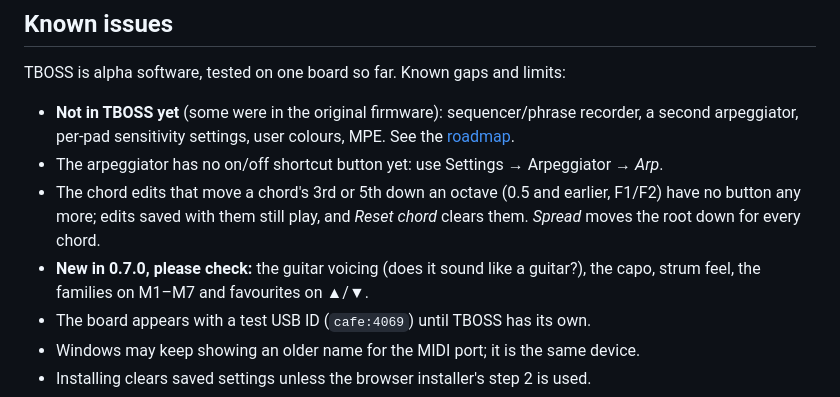
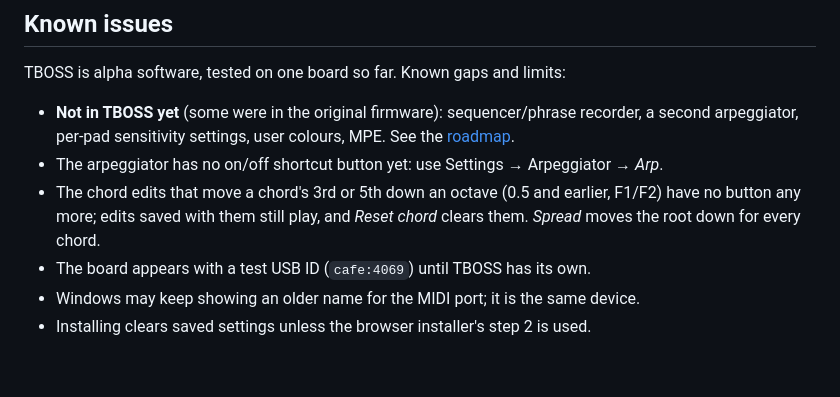
Before and after one commit to armandhammer/TBOSS, a Markdown page: docs/manual.md, the part around the change. Drawn GitHub-style; blank space fills up the shorter version.

```diff
--- a/docs/manual.md
+++ b/docs/manual.md
@@ -732,8 +732,6 @@ TBOSS is alpha software, tested on one board so far. Known gaps and limits:
 - The chord edits that move a chord's 3rd or 5th down an octave (0.5 and earlier, F1/F2)
   have no button any more; edits saved with them still play, and *Reset chord* clears
   them. *Spread* moves the root down for every chord.
-- **New in 0.7.0, please check:** the guitar voicing (does it sound like a guitar?), the
-  capo, strum feel, the families on M1–M7 and favourites on ▲/▼.
 - The board appears with a test USB ID (`cafe:4069`) until TBOSS has its own.
 - Windows may keep showing an older name for the MIDI port; it is the same device.
 - Installing clears saved settings unless the browser installer's step 2 is used.
```
Also changed, not shown: README.md (+2 -2 lines), docs/roadmap.md (+1 -1 lines).
